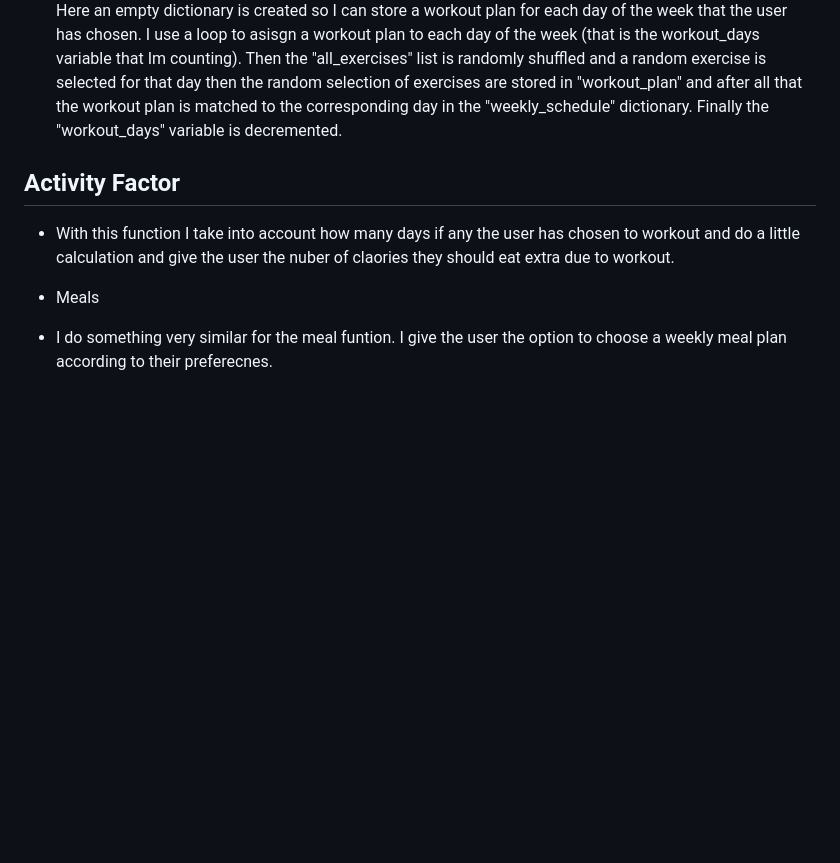
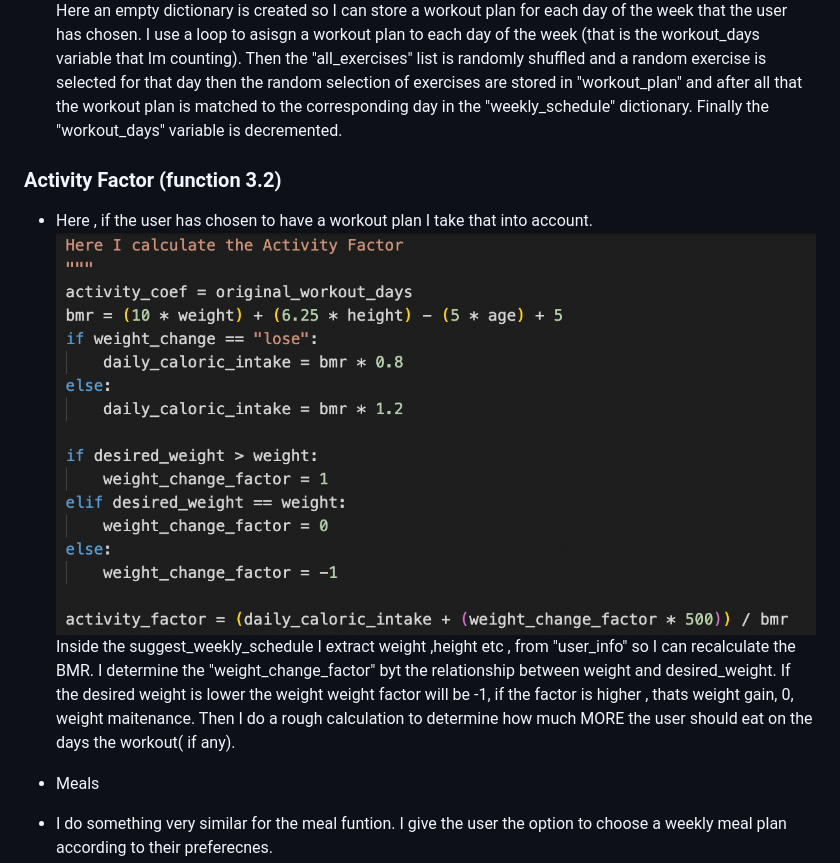
Before and after one commit to BIBI78/1000SunnyFitness, a Markdown page: README.md, the part around the change. Rendered like a GitHub page; pictures changed too: assets/images/f1.3.2_act_factor.png (added); blank space fills up the shorter version.

Commit message:
add to README doc

```diff
--- a/README.md
+++ b/README.md
@@ -62,11 +62,10 @@
 ### Suggest Weekly Schedule (function 3)
 * *NOTE* This function takes 2 parameters because I do a supplemetary calulcation depending on the users previous input.
 *  First the function creates a list "days_of_the_week" and I ask the user to enter a number between 1-7 coressponding to how many days a week they would like to workout then I make sure the input is valid and convert it to an integer. What is a little tricky is this section here. ![workout weekly schedule](assets/images/f1.3.weekly_schedule.png) Here an empty dictionary is created so I can store a workout plan for each day of the week that the user has chosen. I use a loop to asisgn a workout plan to each day of the week (that is the workout_days variable that Im counting).  Then the "all_exercises" list is randomly shuffled and a random exercise is selected for that day then the random selection of exercises are stored in "workout_plan" and after all that the workout plan is matched to the corresponding day in the "weekly_schedule" dictionary. Finally the "workout_days" variable is decremented.
+### Activity Factor (function 3.2)
 
-
-## Activity Factor
-* With this function I take into account  how many days if any the user has chosen to workout and do a little calculation and give the user the nuber of claories they should eat extra due to workout.
-
+* Here , if the user has chosen to have a workout plan I take that into account. ![Activity Coeff](assets/images/f1.3.2_act_factor.png)
+Inside the suggest_weekly_schedule I extract weight ,height etc , from "user_info" so I can recalculate the BMR. I determine the "weight_change_factor" byt the relationship between weight and desired_weight. If the desired weight is lower the weight weight factor will be -1, if the factor is higher , thats weight gain, 0, weight maitenance. Then I do a rough calculation to determine how much MORE the user should eat on the days the workout( if any).
 
 * Meals
 * I do something very similar for the meal funtion. I give the user the option to choose a weekly meal plan according to their preferecnes.
```
Also changed, not shown: 1 other file.
